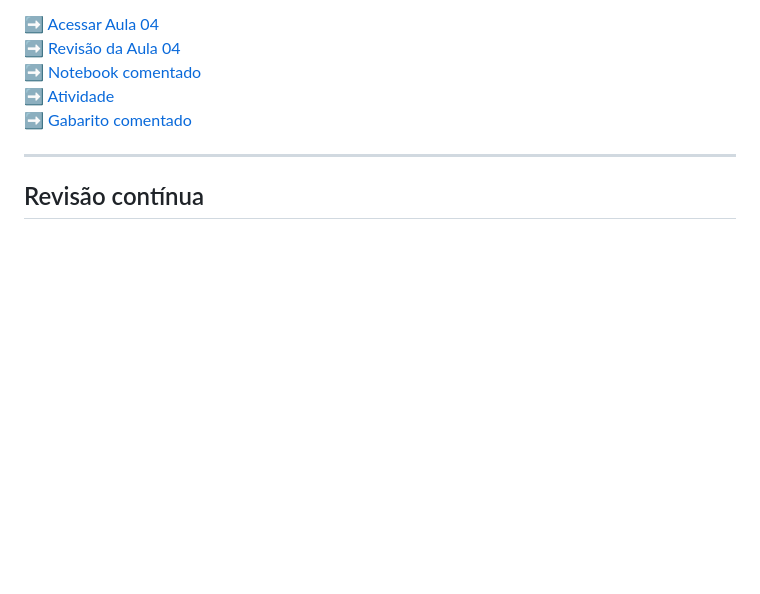
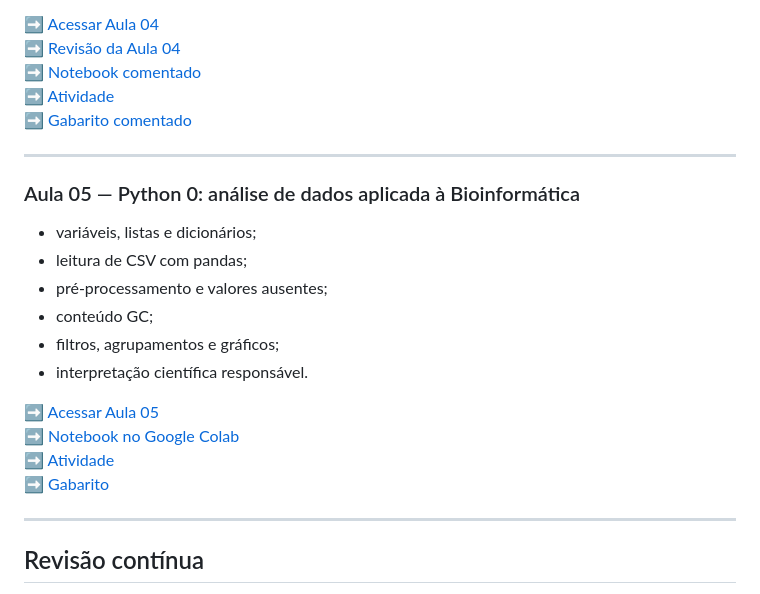
Before and after one commit to deniaulainfead23/bioinformatica, a Markdown page: README.md, the part around the change. Rendered like a GitHub page; blank space fills up the shorter version.

Commit message:
Atualizar índice com a Aula 05

```diff
--- a/README.md
+++ b/README.md
@@ -93,6 +93,22 @@ Pontos principais:
 ➡️ [Notebook comentado](aula04/aula04_colab.ipynb)
 ➡️ [Atividade](aula04/atividade.md)
 ➡️ [Gabarito comentado](aula04/gabarito.md)
+
+---
+
+### Aula 05 — Python 0: análise de dados aplicada à Bioinformática
+
+- variáveis, listas e dicionários;
+- leitura de CSV com pandas;
+- pré-processamento e valores ausentes;
+- conteúdo GC;
+- filtros, agrupamentos e gráficos;
+- interpretação científica responsável.
+
+➡️ [Acessar Aula 05](aula05/README.md)
+➡️ [Notebook no Google Colab](https://colab.research.google.com/github/deniaulainfead23/bioinformatica/blob/main/aula05/python_0_colab.ipynb)
+➡️ [Atividade](aula05/atividade.md)
+➡️ [Gabarito](aula05/gabarito.md)
 
 ---
 
```
